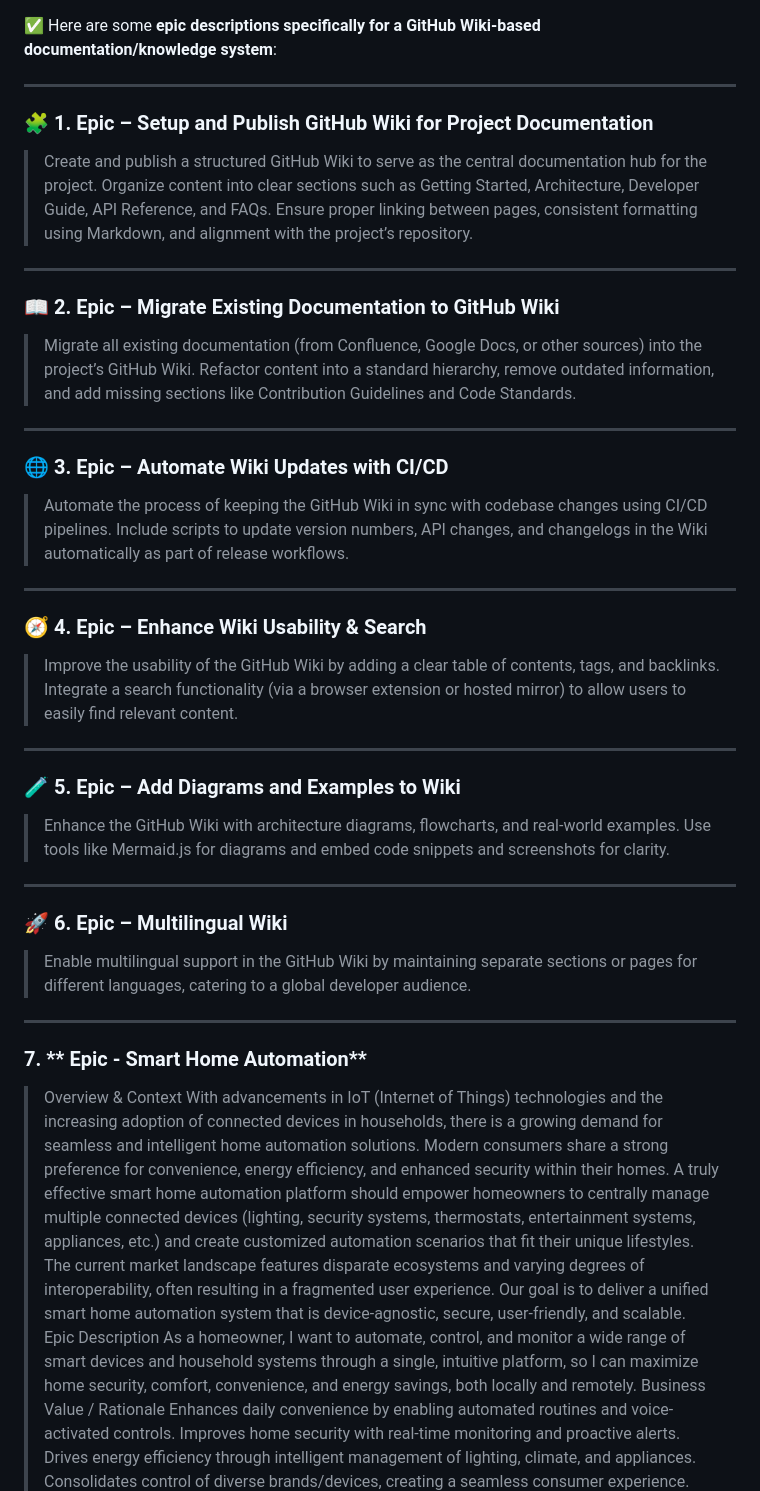
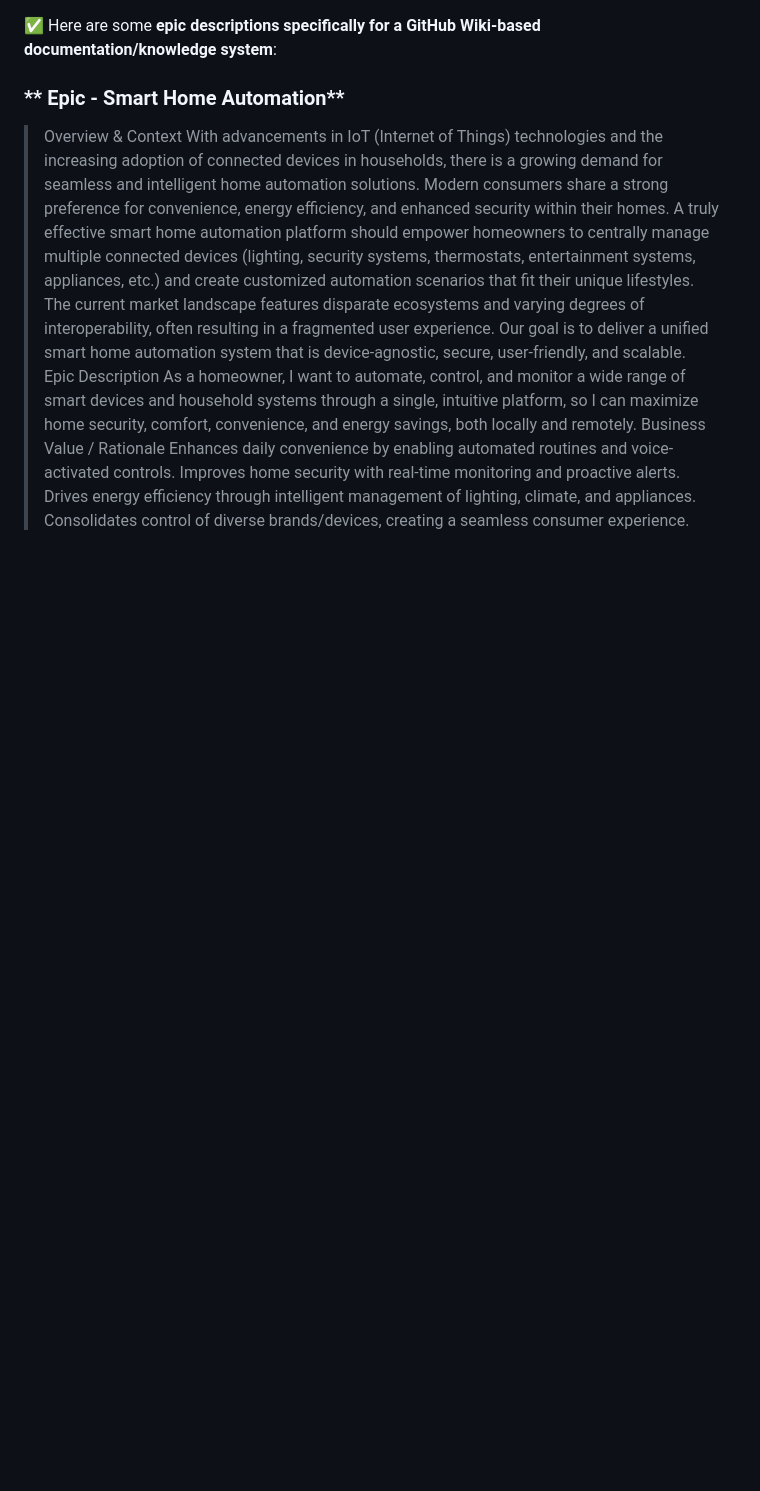
Before and after one commit to dishant9876/onlineCV, a Markdown page: README.md, the part around the change. Drawn GitHub-style; blank space fills up the shorter version.

```diff
--- a/README.md
+++ b/README.md
@@ -1,44 +1,8 @@
 ✅ Here are some **epic descriptions specifically for a GitHub Wiki-based documentation/knowledge system**:
 
----
 
-### 🧩 1. **Epic – Setup and Publish GitHub Wiki for Project Documentation**
 
-> Create and publish a structured GitHub Wiki to serve as the central documentation hub for the project. Organize content into clear sections such as Getting Started, Architecture, Developer Guide, API Reference, and FAQs. Ensure proper linking between pages, consistent formatting using Markdown, and alignment with the project’s repository.
-
----
-
-### 📖 2. **Epic – Migrate Existing Documentation to GitHub Wiki**
-
-> Migrate all existing documentation (from Confluence, Google Docs, or other sources) into the project’s GitHub Wiki. Refactor content into a standard hierarchy, remove outdated information, and add missing sections like Contribution Guidelines and Code Standards.
-
----
-
-### 🌐 3. **Epic – Automate Wiki Updates with CI/CD**
-
-> Automate the process of keeping the GitHub Wiki in sync with codebase changes using CI/CD pipelines. Include scripts to update version numbers, API changes, and changelogs in the Wiki automatically as part of release workflows.
-
----
-
-### 🧭 4. **Epic – Enhance Wiki Usability & Search**
-
-> Improve the usability of the GitHub Wiki by adding a clear table of contents, tags, and backlinks. Integrate a search functionality (via a browser extension or hosted mirror) to allow users to easily find relevant content.
-
----
-
-### 🧪 5. **Epic – Add Diagrams and Examples to Wiki**
-
-> Enhance the GitHub Wiki with architecture diagrams, flowcharts, and real-world examples. Use tools like Mermaid.js for diagrams and embed code snippets and screenshots for clarity.
-
----
-
-### 🚀 6. **Epic – Multilingual Wiki**
-
-> Enable multilingual support in the GitHub Wiki by maintaining separate sections or pages for different languages, catering to a global developer audience.
-
----
-
-### 7. ** Epic - Smart Home Automation**
+### ** Epic - Smart Home Automation**
 
   >Overview & Context
   With advancements in IoT (Internet of Things) technologies and the increasing adoption of connected devices in households, there is a growing demand for seamless and intelligent home automation solutions. Modern consumers share a strong preference for convenience, energy efficiency, and enhanced security within their homes. A truly effective smart home automation platform should empower homeowners to centrally manage multiple connected devices (lighting, security systems, thermostats, entertainment systems, appliances, etc.) and create customized automation scenarios that fit their unique lifestyles.
```
